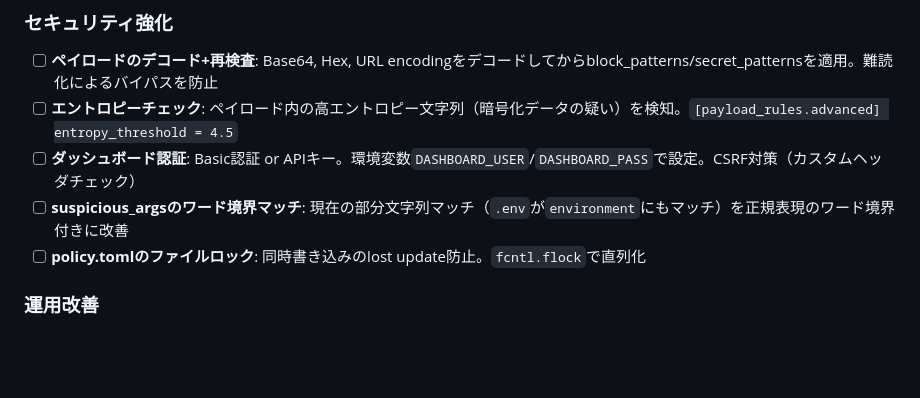
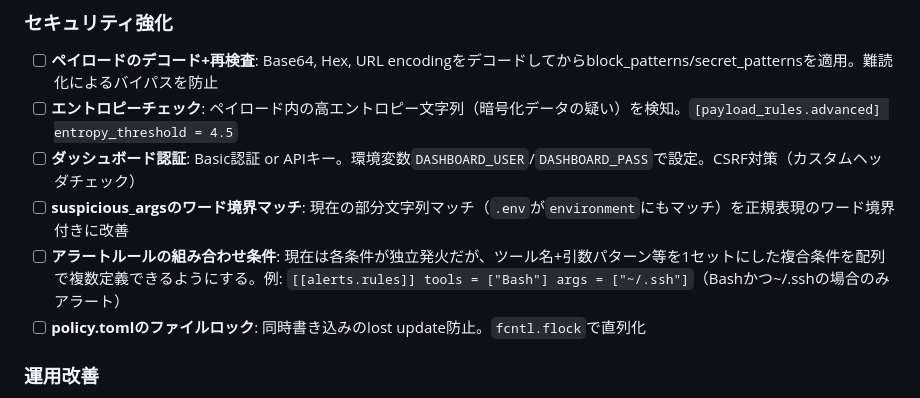
Before and after one commit to ymdarake/agent-zoo, a Markdown page: ROADMAP.md, the part around the change. Drawn GitHub-style; blank space fills up the shorter version.

Commit message:
:memo: ROADMAP: アラートの組み合わせ条件（複合ルール配列）を追加
Co-Authored-By: Claude Opus 4.6 (1M context) <noreply@anthropic.com>

```diff
--- a/ROADMAP.md
+++ b/ROADMAP.md
@@ -14,6 +14,7 @@ Agent Harnessの未実装機能と将来の拡張計画。
 - [ ] **エントロピーチェック**: ペイロード内の高エントロピー文字列（暗号化データの疑い）を検知。`[payload_rules.advanced] entropy_threshold = 4.5`
 - [ ] **ダッシュボード認証**: Basic認証 or APIキー。環境変数`DASHBOARD_USER`/`DASHBOARD_PASS`で設定。CSRF対策（カスタムヘッダチェック）
 - [ ] **suspicious_argsのワード境界マッチ**: 現在の部分文字列マッチ（`.env`が`environment`にもマッチ）を正規表現のワード境界付きに改善
+- [ ] **アラートルールの組み合わせ条件**: 現在は各条件が独立発火だが、ツール名+引数パターン等を1セットにした複合条件を配列で複数定義できるようにする。例: `[[alerts.rules]] tools = ["Bash"] args = ["~/.ssh"]`（Bashかつ~/.sshの場合のみアラート）
 - [ ] **policy.tomlのファイルロック**: 同時書き込みのlost update防止。`fcntl.flock`で直列化
 
 ### 運用改善
```
